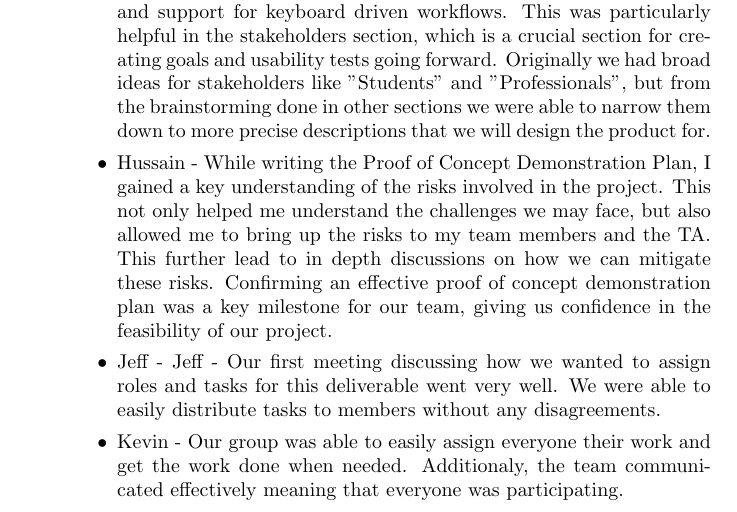
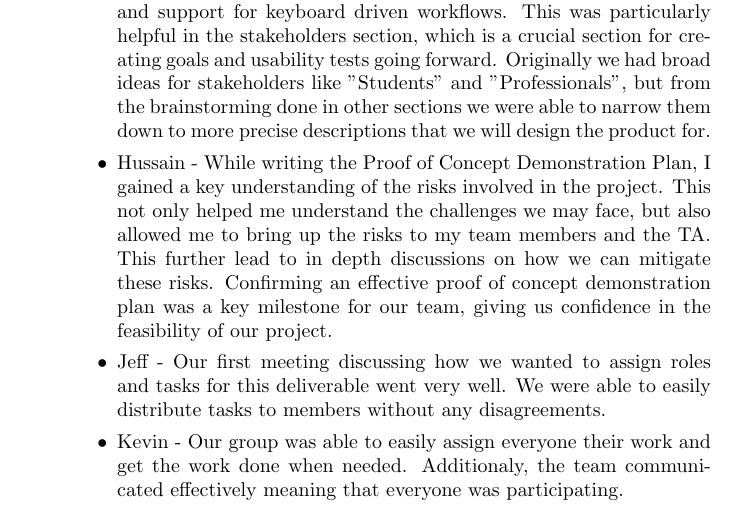
Before and after one commit to ritual-17/flow, a LaTeX document (docs/ProblemStatementAndGoals/ProblemStatement.tex): part of page 5 of 6, cut so that both start at the same text. Compiled offline with pdfLaTeX.

Commit message:
Update ProblemStatement.tex
fixed dup

```diff
--- a/docs/ProblemStatementAndGoals/ProblemStatement.tex
+++ b/docs/ProblemStatementAndGoals/ProblemStatement.tex
@@ -197,7 +197,7 @@ over the course of the term.}
         Confirming an effective proof of concept demonstration plan was a key
         milestone for our team, giving us confidence in the feasibility of
         our project.
-        \item Jeff - Jeff - Our first meeting discussing how we wanted to assign roles
+        \item Jeff - Our first meeting discussing how we wanted to assign roles
         and tasks for this deliverable went very well.
         We were able to easily distribute tasks to members without any disagreements.
         \item Kevin - Our group was able to easily assign everyone their work
```
